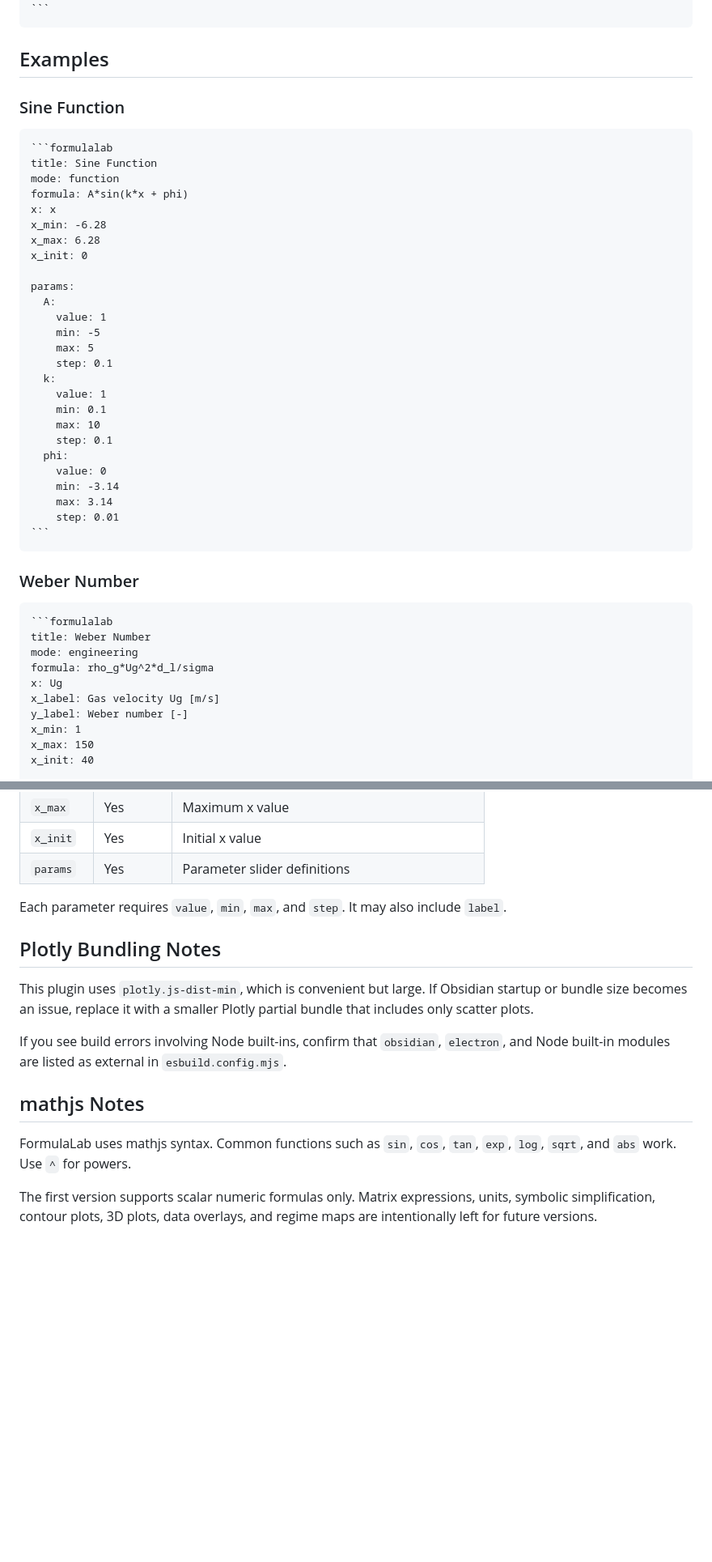
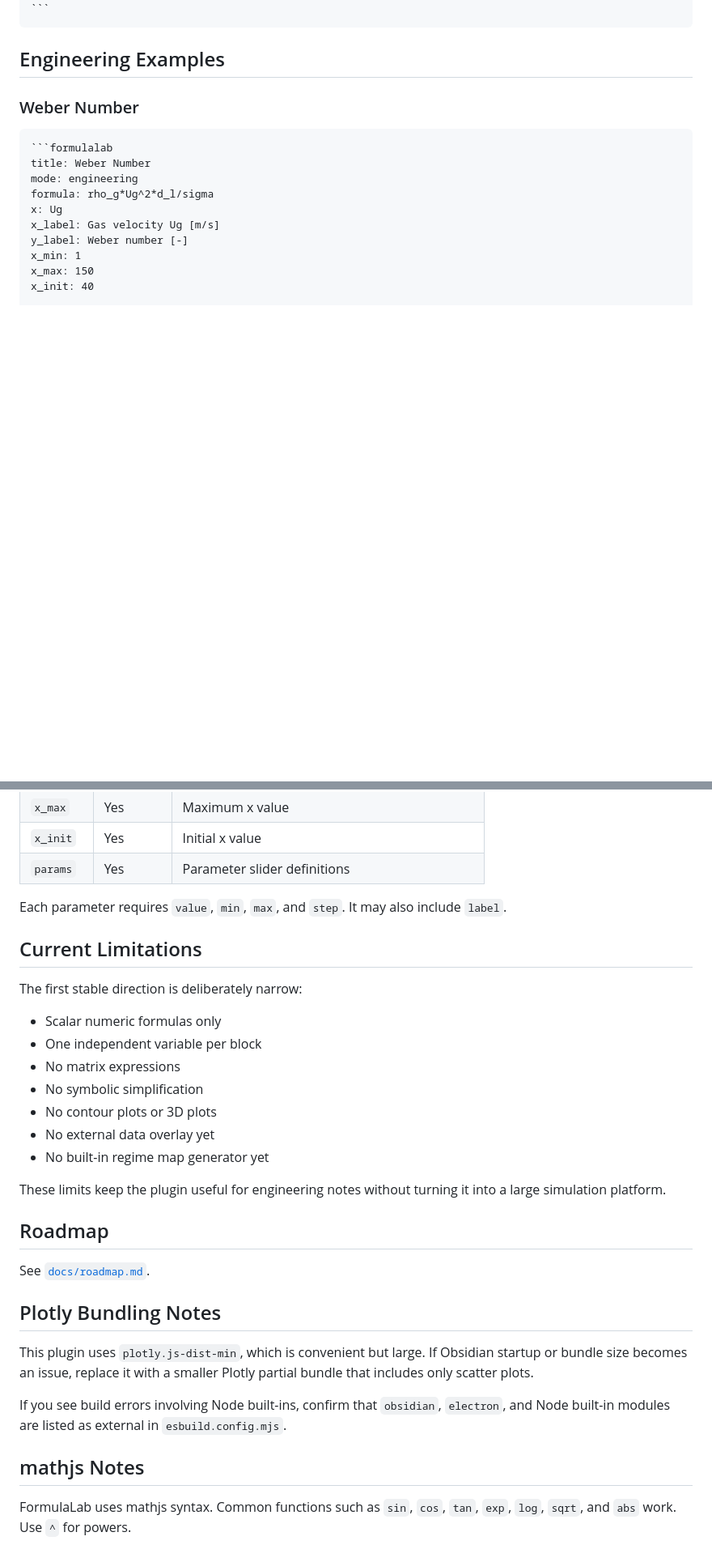
Before and after one commit to MrQ139/FormulaLab, a Markdown page: README.md, 2 parts joined by grey strips. Shown at 81% size. GitHub-like rendering; blank space fills up the shorter version.

Commit message:
Improve FormulaLab README for portfolio use

`````diff
--- a/README.md
+++ b/README.md
@@ -127,38 +139,7 @@ rhoJet: 220
 ```
 ````
 
-## Examples
-
-### Sine Function
-
-````markdown
-```formulalab
-title: Sine Function
-mode: function
-formula: A*sin(k*x + phi)
-x: x
-x_min: -6.28
-x_max: 6.28
-x_init: 0
-
-params:
-  A:
-    value: 1
-    min: -5
-    max: 5
-    step: 0.1
-  k:
-    value: 1
-    min: 0.1
-    max: 10
-    step: 0.1
-  phi:
-    value: 0
-    min: -3.14
-    max: 3.14
-    step: 0.01
-```
-````
+## Engineering Examples
 
 ### Weber Number
 
@@ -249,6 +230,24 @@ params:
 
 Each parameter requires `value`, `min`, `max`, and `step`. It may also include `label`.
 
+## Current Limitations
+
+The first stable direction is deliberately narrow:
+
+- Scalar numeric formulas only
+- One independent variable per block
+- No matrix expressions
+- No symbolic simplification
+- No contour plots or 3D plots
+- No external data overlay yet
+- No built-in regime map generator yet
+
+These limits keep the plugin useful for engineering notes without turning it into a large simulation platform.
+
+## Roadmap
+
+See [`docs/roadmap.md`](docs/roadmap.md).
+
 ## Plotly Bundling Notes
 
 This plugin uses `plotly.js-dist-min`, which is convenient but large. If Obsidian startup or bundle size becomes an issue, replace it with a smaller Plotly partial bundle that includes only scatter plots.
@@ -258,5 +257,3 @@ If you see build errors involving Node built-ins, confirm that `obsidian`, `elec
 ## mathjs Notes
 
 FormulaLab uses mathjs syntax. Common functions such as `sin`, `cos`, `tan`, `exp`, `log`, `sqrt`, and `abs` work. Use `^` for powers.
-
-The first version supports scalar numeric formulas only. Matrix expressions, units, symbolic simplification, contour plots, 3D plots, data overlays, and regime maps are intentionally left for future versions.
`````
Also changed, not shown: other parts of README.md (+14 -2 lines).
